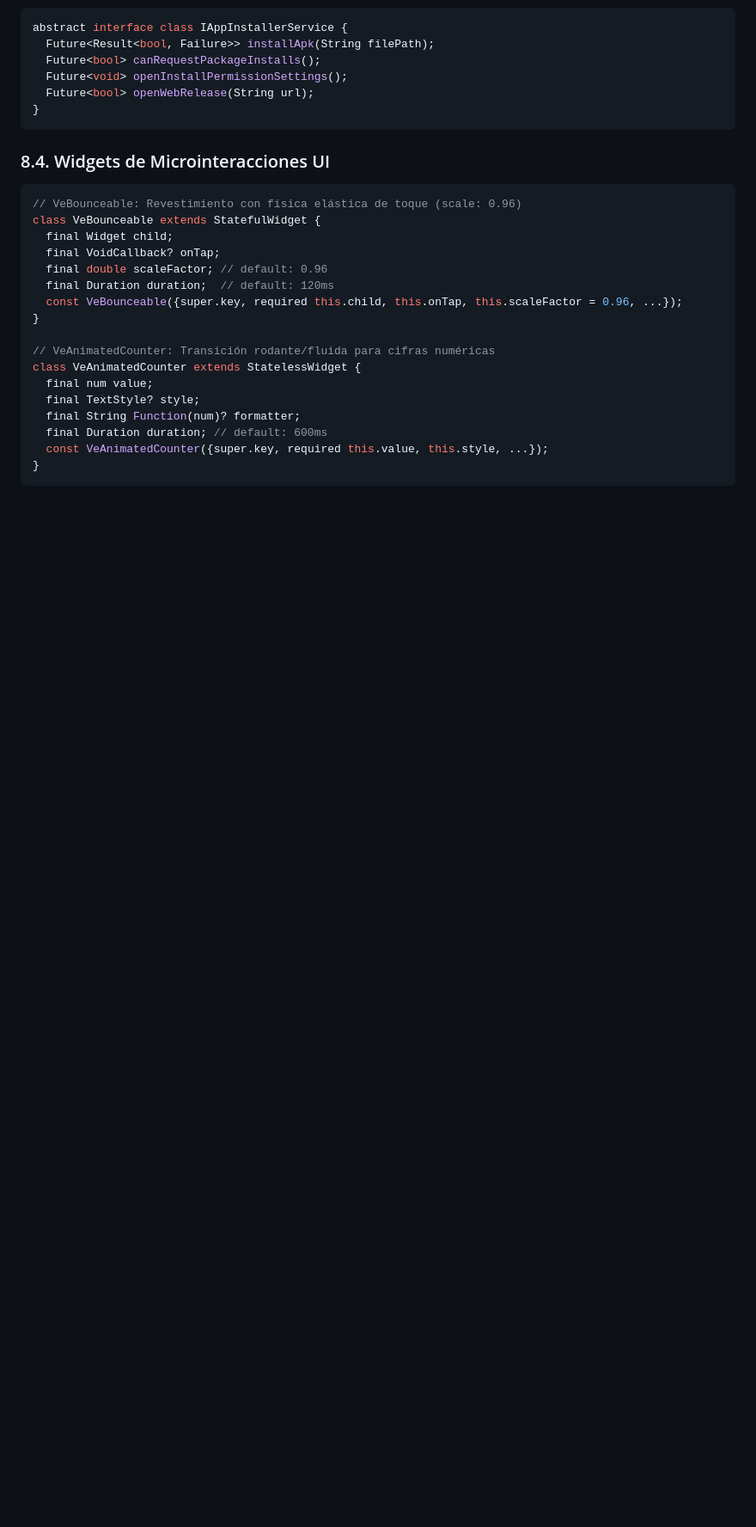
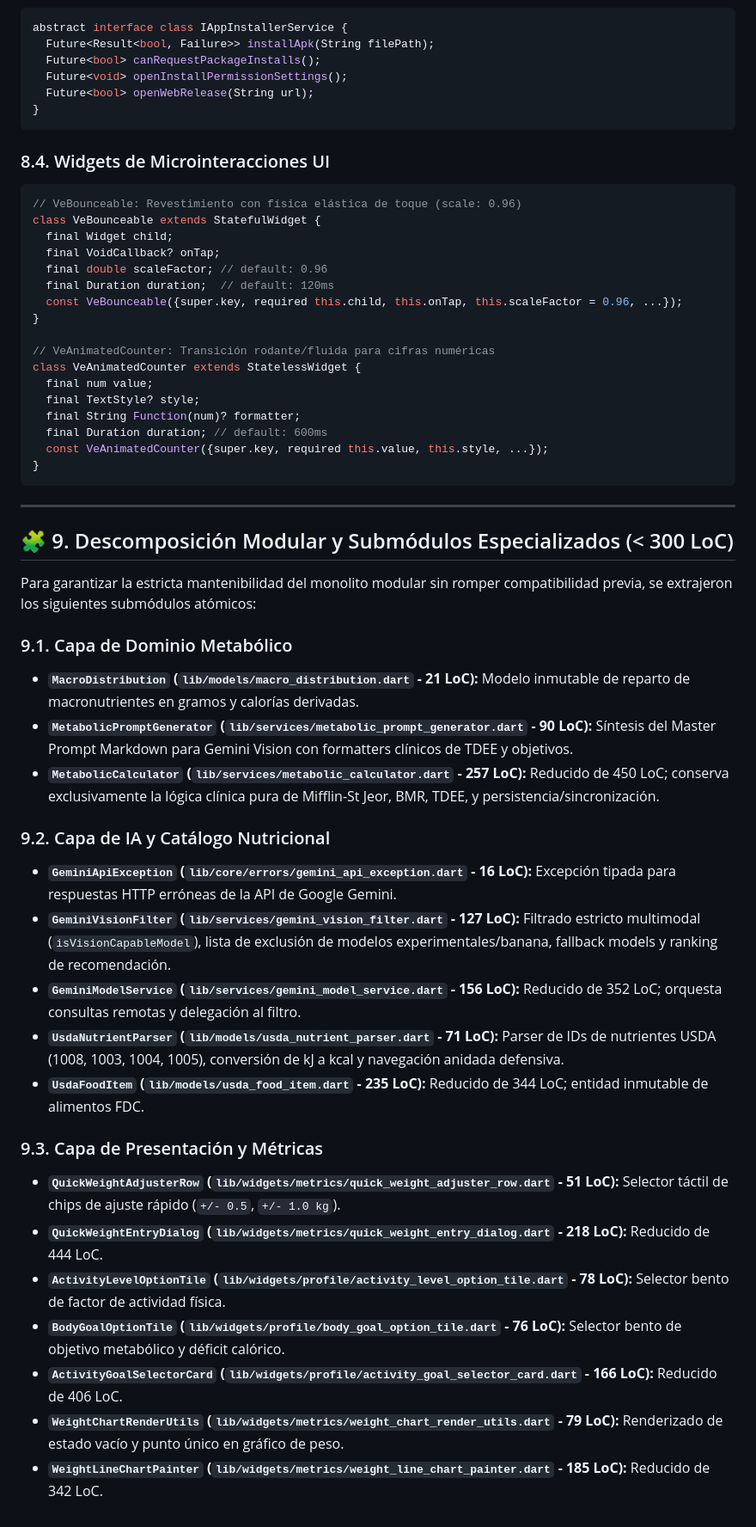
Before and after one commit to VICTOREB13/App-Food-Tracker, a Markdown page: artifacts/architecture/abstractions.md, the part around one of its changes. Shown at 86% size. GitHub-like rendering; blank space fills up the shorter version.

Commit message:
docs(artifacts): sync abstractions, design system, and project overview to v1.3.0 metrics and modularization

````diff
--- a/artifacts/architecture/abstractions.md
+++ b/artifacts/architecture/abstractions.md
@@ -463,3 +463,30 @@ class VeAnimatedCounter extends StatelessWidget {
   const VeAnimatedCounter({super.key, required this.value, this.style, ...});
 }
 ```
+
+---
+
+## 🧩 9. Descomposición Modular y Submódulos Especializados (< 300 LoC)
+
+Para garantizar la estricta mantenibilidad del monolito modular sin romper compatibilidad previa, se extrajeron los siguientes submódulos atómicos:
+
+### 9.1. Capa de Dominio Metabólico
+- **`MacroDistribution` (`lib/models/macro_distribution.dart` - 21 LoC):** Modelo inmutable de reparto de macronutrientes en gramos y calorías derivadas.
+- **`MetabolicPromptGenerator` (`lib/services/metabolic_prompt_generator.dart` - 90 LoC):** Síntesis del Master Prompt Markdown para Gemini Vision con formatters clínicos de TDEE y objetivos.
+- **`MetabolicCalculator` (`lib/services/metabolic_calculator.dart` - 257 LoC):** Reducido de 450 LoC; conserva exclusivamente la lógica clínica pura de Mifflin-St Jeor, BMR, TDEE, y persistencia/sincronización.
+
+### 9.2. Capa de IA y Catálogo Nutricional
+- **`GeminiApiException` (`lib/core/errors/gemini_api_exception.dart` - 16 LoC):** Excepción tipada para respuestas HTTP erróneas de la API de Google Gemini.
+- **`GeminiVisionFilter` (`lib/services/gemini_vision_filter.dart` - 127 LoC):** Filtrado estricto multimodal (`isVisionCapableModel`), lista de exclusión de modelos experimentales/banana, fallback models y ranking de recomendación.
+- **`GeminiModelService` (`lib/services/gemini_model_service.dart` - 156 LoC):** Reducido de 352 LoC; orquesta consultas remotas y delegación al filtro.
+- **`UsdaNutrientParser` (`lib/models/usda_nutrient_parser.dart` - 71 LoC):** Parser de IDs de nutrientes USDA (1008, 1003, 1004, 1005), conversión de kJ a kcal y navegación anidada defensiva.
+- **`UsdaFoodItem` (`lib/models/usda_food_item.dart` - 235 LoC):** Reducido de 344 LoC; entidad inmutable de alimentos FDC.
+
+### 9.3. Capa de Presentación y Métricas
+- **`QuickWeightAdjusterRow` (`lib/widgets/metrics/quick_weight_adjuster_row.dart` - 51 LoC):** Selector táctil de chips de ajuste rápido (`+/- 0.5`, `+/- 1.0 kg`).
+- **`QuickWeightEntryDialog` (`lib/widgets/metrics/quick_weight_entry_dialog.dart` - 218 LoC):** Reducido de 444 LoC.
+- **`ActivityLevelOptionTile` (`lib/widgets/profile/activity_level_option_tile.dart` - 78 LoC):** Selector bento de factor de actividad física.
+- **`BodyGoalOptionTile` (`lib/widgets/profile/body_goal_option_tile.dart` - 76 LoC):** Selector bento de objetivo metabólico y déficit calórico.
+- **`ActivityGoalSelectorCard` (`lib/widgets/profile/activity_goal_selector_card.dart` - 166 LoC):** Reducido de 406 LoC.
+- **`WeightChartRenderUtils` (`lib/widgets/metrics/weight_chart_render_utils.dart` - 79 LoC):** Renderizado de estado vacío y punto único en gráfico de peso.
+- **`WeightLineChartPainter` (`lib/widgets/metrics/weight_line_chart_painter.dart` - 185 LoC):** Reducido de 342 LoC.
````
Also changed, not shown: other parts of artifacts/architecture/abstractions.md (+2 -2 lines), artifacts/architecture/design_system.md (+9 -4 lines), artifacts/project_overview.md (+4 -1 lines).
